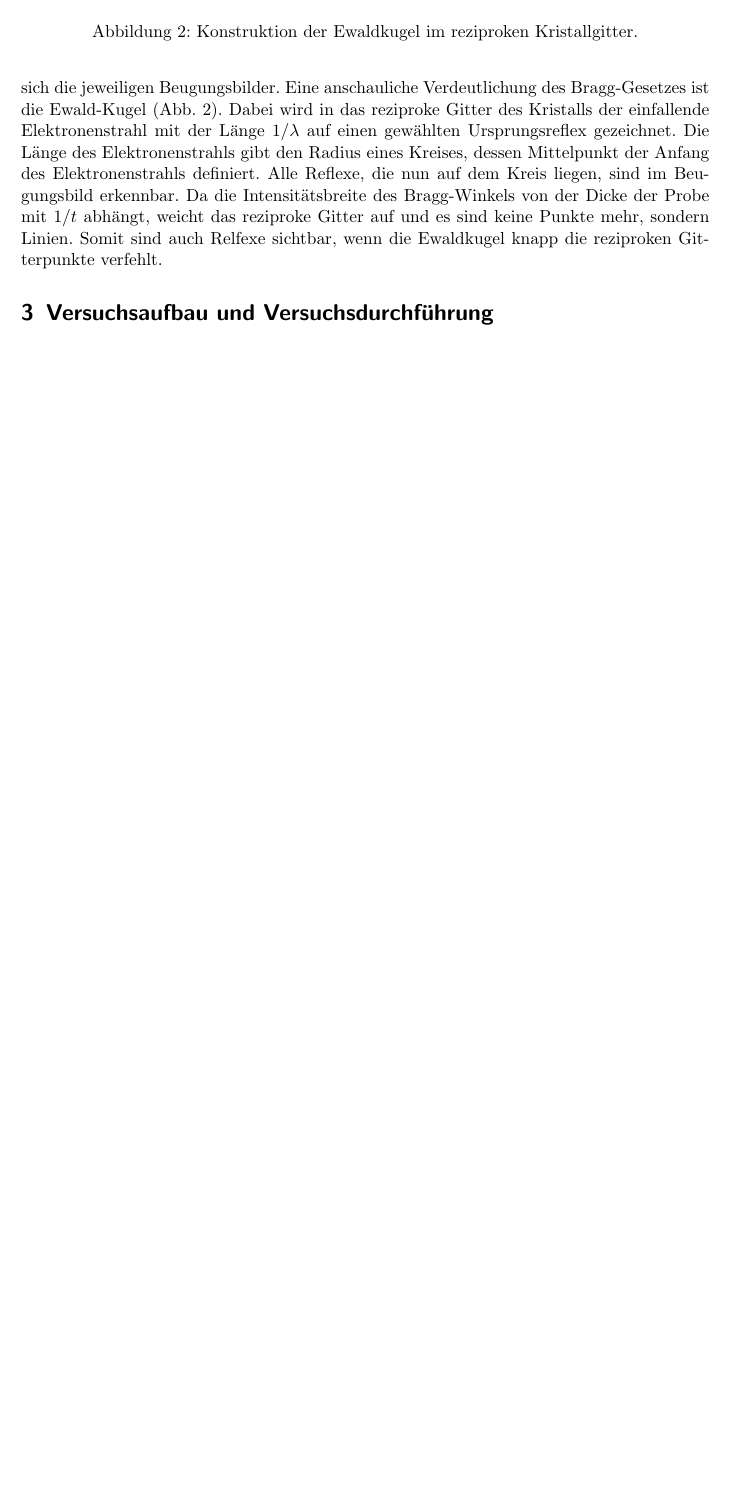
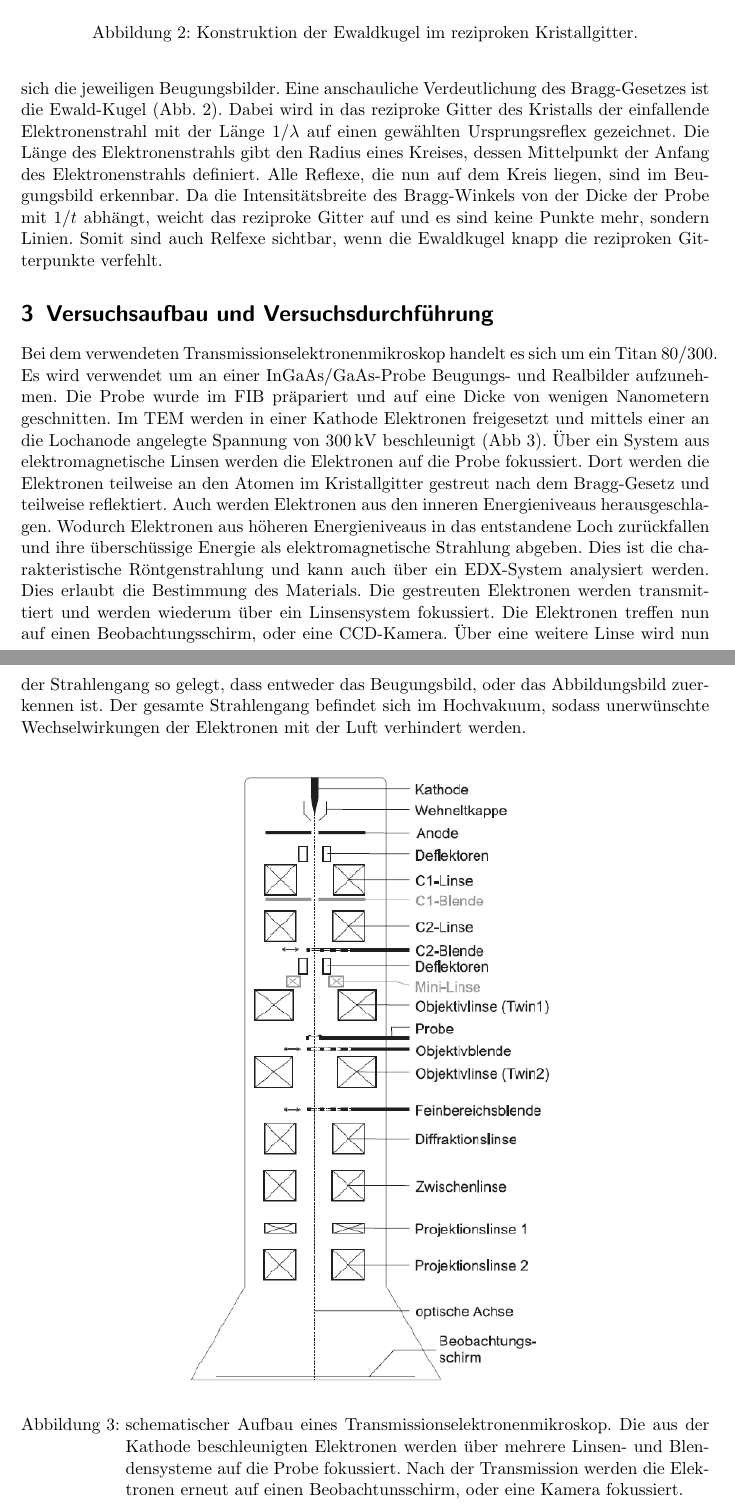
Before and after one commit to Sven789/FP16F, a LaTeX document (FP11.tex): part of page 3 of 3 before the commit and two parts of pages 3 and 4 of 5 after it, the two joined at a grey line, cut so that both start at the same text, the shorter picture padded with empty space. Compiled offline with pdfLaTeX.

Commit message:
Versuchsaufbau

```diff
--- a/FP11.tex
+++ b/FP11.tex
@@ -41,14 +41,22 @@ F_\mathrm{hkl}= \sum_{j=1}^n f_\mathrm{j}(\theta)\exp[-2\pi i (hu_\mathrm{j}+kv_
 Mit \(h,k,l\) den Millerschen Indizes, \(f_\mathrm{j}(\theta)\) dem Streufaktor und \(j=1,2,3,...,n\) dem \(j\)ten Atom in der Einheitszelle am Ort \((u,v,w)\).\\
 Das Ergebnis sind Beugungsbilder, die von der Kristallstruktur abhängig sind. Besteht eine Probe aus mehreren Kristallen mit unterschiedlicher Orientierung zueinander, so überlagern sich die jeweiligen Beugungsbilder.
 Eine anschauliche Verdeutlichung des Bragg-Gesetzes ist die Ewald-Kugel (Abb. \ref{ewald}). Dabei wird in das reziproke Gitter des Kristalls der einfallende Elektronenstrahl mit der Länge \(1/\lambda\) auf einen gewählten Ursprungsreflex gezeichnet. Die Länge des Elektronenstrahls gibt den Radius eines Kreises, dessen Mittelpunkt der Anfang des Elektronenstrahls definiert. Alle Reflexe, die nun auf dem Kreis liegen, sind im Beugungsbild erkennbar. Da die Intensitätsbreite des Bragg-Winkels von der Dicke der Probe mit \(1/t\) abhängt, weicht das reziproke Gitter auf und es sind keine Punkte mehr, sondern Linien. Somit sind auch Relfexe sichtbar, wenn die Ewaldkugel knapp die reziproken Gitterpunkte verfehlt.
-\begin{figure}
-\includegraphics[width=0.7\textwidth]{ewald.png}
+\begin{figure}\center
+\includegraphics[width=0.65\textwidth]{ewald.png}
 \caption{Konstruktion der Ewaldkugel im reziproken Kristallgitter.}
 \label{ewald}
 \end{figure}
 
 \section{Versuchsaufbau und Versuchsdurchführung}
-
+Bei dem verwendeten Transmissionselektronenmikroskop handelt es sich um ein Titan 80/300. Es wird verwendet um an einer InGaAs/GaAs-Probe Beugungs- und Realbilder aufzunehmen. Die Probe wurde im FIB präpariert und auf eine Dicke von wenigen Nanometern geschnitten. Im TEM werden in einer Kathode Elektronen freigesetzt und mittels einer an die Lochanode angelegte Spannung von \(300\,\mathrm{kV}\) beschleunigt (Abb \ref{TEM}). Über ein System aus elektromagnetische Linsen werden die Elektronen auf die Probe fokussiert. Dort werden die Elektronen teilweise an den Atomen im Kristallgitter gestreut nach dem Bragg-Gesetz und teilweise reflektiert. Auch werden Elektronen aus den inneren Energieniveaus herausgeschlagen. Wodurch Elektronen aus höheren Energieniveaus in das entstandene Loch zurückfallen und ihre überschüssige Energie als elektromagnetische Strahlung abgeben. Dies ist die charakteristische Röntgenstrahlung und kann auch über ein EDX-System analysiert werden. Dies erlaubt die Bestimmung des Materials.
+Die gestreuten Elektronen werden transmittiert und werden wiederum über ein Linsensystem fokussiert. Die Elektronen treffen nun auf einen Beobachtungsschirm, oder eine CCD-Kamera. Über eine weitere Linse wird nun der Strahlengang so gelegt, dass entweder das Beugungsbild, oder das Abbildungsbild zuerkennen ist. Der gesamte Strahlengang befindet sich im Hochvakuum, sodass unerwünschte Wechselwirkungen der Elektronen mit der Luft verhindert werden.
+\begin{figure}[H]
+\center
+\includegraphics[width=0.6\textwidth]{tem.png}
+\caption{schematischer Aufbau eines Transmissionselektronenmikroskop. Die aus der Kathode beschleunigten Elektronen werden über mehrere Linsen- und Blendensysteme auf die Probe fokussiert. Nach der Transmission werden die Elektronen erneut auf einen Beobachtunsschirm, oder eine Kamera fokussiert.}
+\label{TEM}
+\end{figure}
+Bevor das Beugungsbild einer Probe aufgenommen werden kann, muss das TEM zuerst justiert werden. Dazu wird der Elektronenstrahl auf das Vakuum fokussiert. Als erstes wird die C2-Blende zentriert, sodass bei einem Vergrößerungswechsel der Strahl in der Mitte des Schirms bleibt. Danach wird der Elektronenstrahl auf eine kreisrunde Form gebracht, da dieser durch den Kondensorastigmatismus zumeist elliptische ist. Als dritter Schritt wird der Strahl auf die Probenoberfläche fokussiert und anschließend wird das Rotationszentrum durch verkippen der Probe eingestellt. Nach der Justage werden Beugungsbilder aufgenommen, sowohl in Zonenachse, als auch mit anderen Lauekreiszentren. Danach werden Aufnahmen im Abbildungsmodus gemacht, wobei Hellfeld-, aber auch Dunkelfeldaufnahmen mit den Reflexen (022) und (004) gemacht werden. Auf der InGaAs/GaAs-Probe befinden sich InGaAs-Quantentrögen, von denen Aufnahmen gemacht werden, um im Anschluss einmal über den Gitterabstand und einmal über den Intensitätsverlauf den Indiumgehalt zubestimmen.
 
 \section{Auswertung}
 
```
Also changed, not shown: FP11.pdf, tem.PNG (added), 3 other files.
